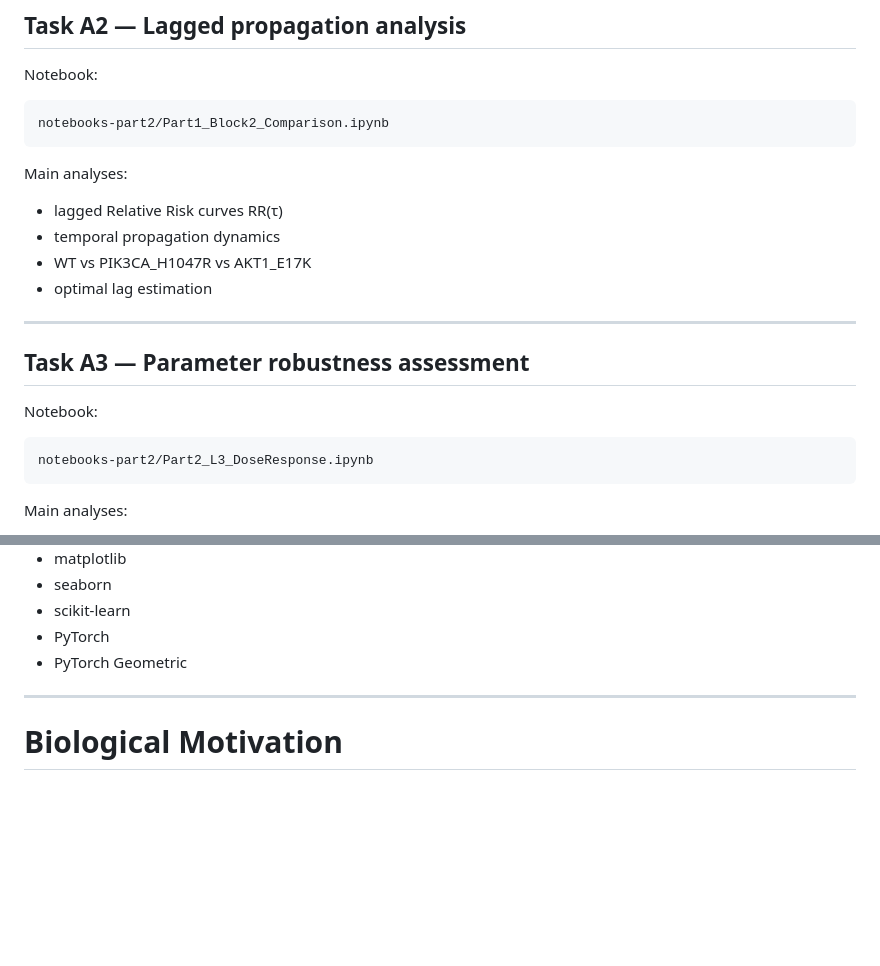
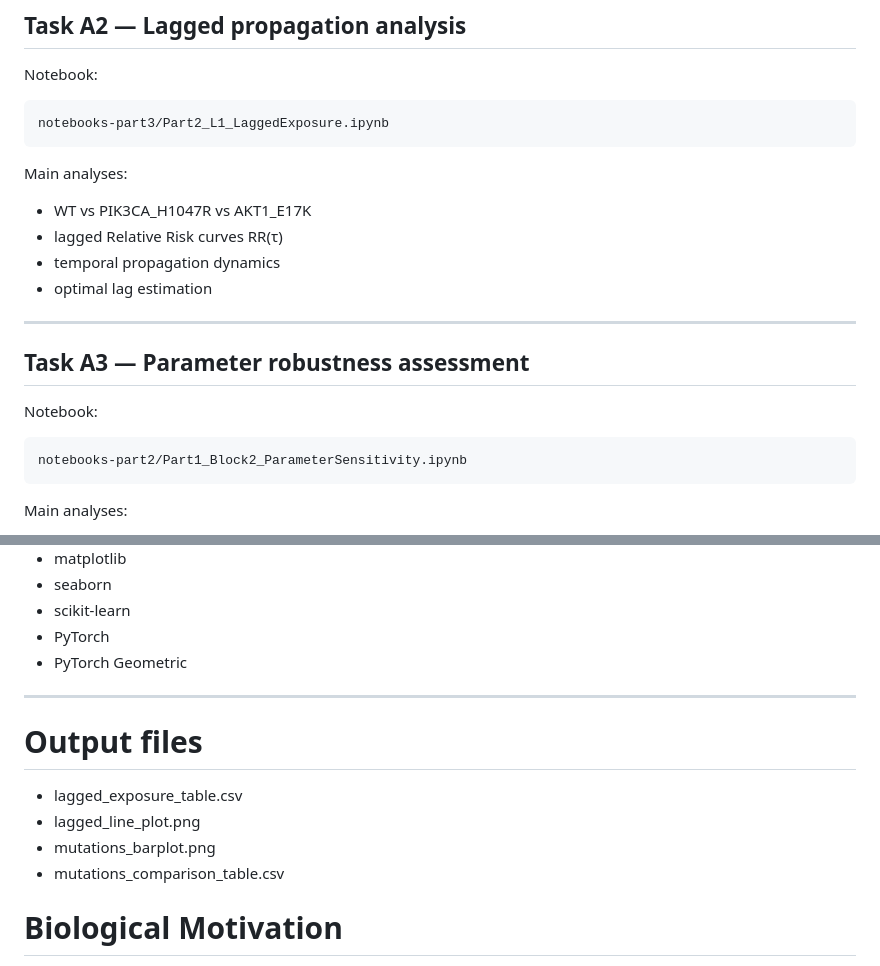
Before and after one commit to joannahuba/Spatiotemporal-Signal-Propagation, a Markdown page: README.md, 2 parts joined by grey strips. GitHub-like rendering; blank space fills up the shorter version.

````diff
--- a/README.md
+++ b/README.md
@@ -64,13 +64,13 @@ Main analyses:
 Notebook:
 
 ```text
-notebooks-part2/Part1_Block2_Comparison.ipynb
+notebooks-part3/Part2_L1_LaggedExposure.ipynb
 ```
 
 Main analyses:
+- WT vs PIK3CA_H1047R vs AKT1_E17K
 - lagged Relative Risk curves RR(τ)
 - temporal propagation dynamics
-- WT vs PIK3CA_H1047R vs AKT1_E17K
 - optimal lag estimation
 
 ---
@@ -80,7 +80,7 @@ Main analyses:
 Notebook:
 
 ```text
-notebooks-part2/Part2_L3_DoseResponse.ipynb
+notebooks-part2/Part1_Block2_ParameterSensitivity.ipynb
 ```
 
 Main analyses:
@@ -178,6 +178,12 @@ predictable from graph topology and neighboring cellular states.
 
 ---
 
+# Output files
+- lagged_exposure_table.csv
+- lagged_line_plot.png
+- mutations_barplot.png
+- mutations_comparison_table.csv
+
 # Biological Motivation
 
 Cellular signaling propagation is fundamentally a network phenomenon emerging
````
